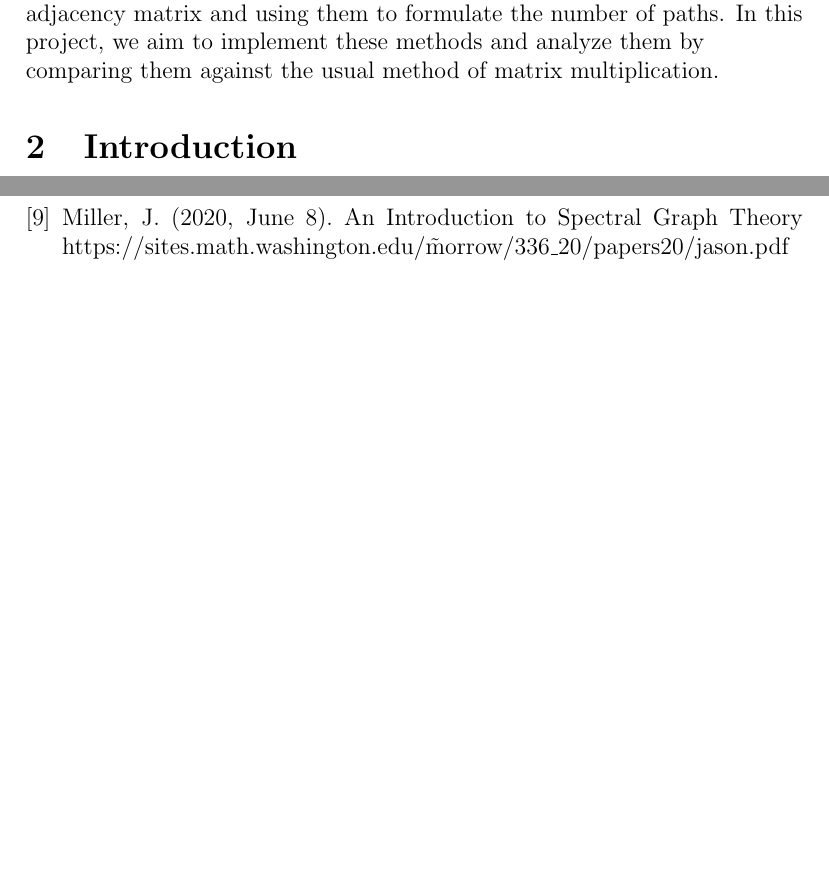
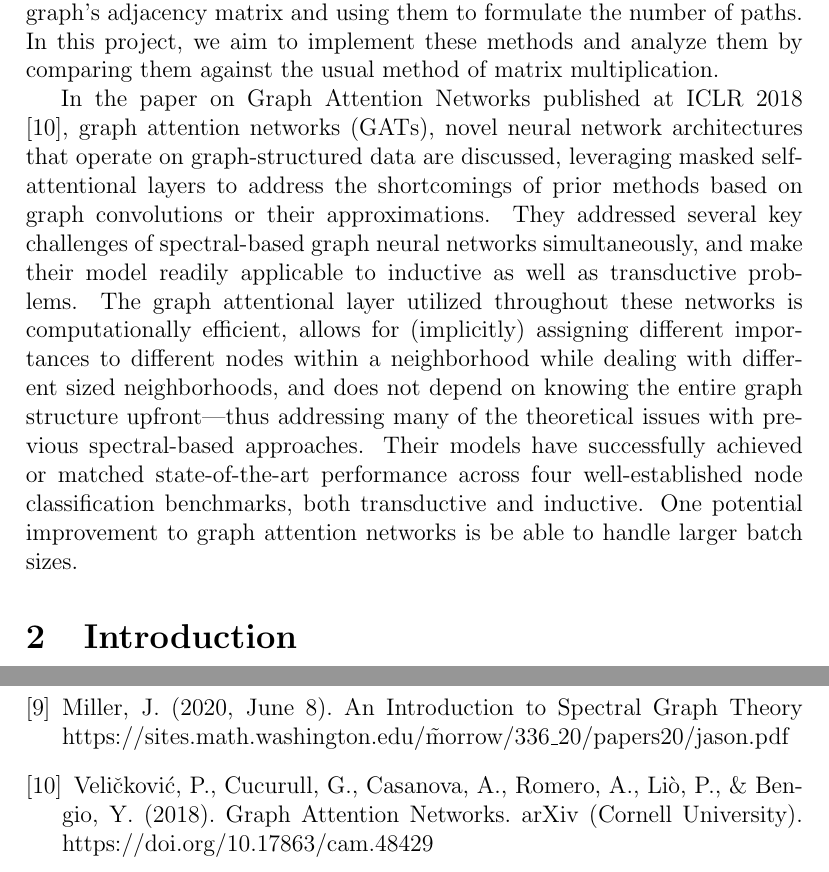
Before and after one commit to PraneethJain/Linear-Algebra, a LaTeX document (Project/report/main.tex): two parts of pages 2 and 18 of 18, joined at a grey line, cut so that both start at the same text, the shorter picture padded with empty space. Compiled offline with pdfLaTeX.

Commit message:
added more objective

```diff
--- a/Project/report/main.tex
+++ b/Project/report/main.tex
@@ -38,7 +38,8 @@
 
       In a recent paper by Miller J. \cite{Jason}, methods to calculate the number of paths of length $k$ between any two vertices of a graph have been explored in great depth. These methods include calculating the eigenvalues of the graph's adjacency matrix and using them to formulate the number of paths. In this project, we aim to implement these methods and analyze them by comparing them against the usual method of matrix multiplication.
 
-    \end{flushleft}
+      In the paper on Graph Attention Networks published at ICLR 2018 \cite{GraphAttention}, graph attention networks (GATs), novel neural network architectures that operate on graph-structured data are discussed, leveraging masked self-attentional layers to address the shortcomings of prior methods based on graph convolutions or their approximations. They addressed several key challenges of spectral-based graph neural networks simultaneously, and make their model readily applicable to inductive as well as transductive problems. The graph attentional layer utilized throughout these networks is computationally efficient, allows for (implicitly) assigning different importances to different nodes within a neighborhood while dealing with different sized neighborhoods, and does not depend on knowing the entire graph structure upfront—thus addressing many of the theoretical issues with previous spectral-based approaches. Their models have successfully achieved or matched state-of-the-art performance across four well-established node classification benchmarks, both transductive and inductive. One potential improvement to graph attention networks is be able to handle larger batch sizes.
+    % \end{flushleft}
     \section{Introduction}
 
       \subsection{Eigenvalue and Eigenvector}
@@ -483,5 +483,7 @@
     \bibitem{Jason}
     Miller, J. (2020, June 8). An Introduction to Spectral Graph Theory https://sites.math.washington.edu/\~morrow/336\_20/papers20/jason.pdf
 
+  \bibitem{GraphAttention}
+Veličković, P., Cucurull, G., Casanova, A., Romero, A., Liò, P., \& Bengio, Y. (2018). Graph Attention Networks. arXiv (Cornell University). https://doi.org/10.17863/cam.48429
     \end{thebibliography}
 \end{document}
```
Also changed, not shown: Project/report/main.pdf, Project/report/main.tex (3 more changed lines).
